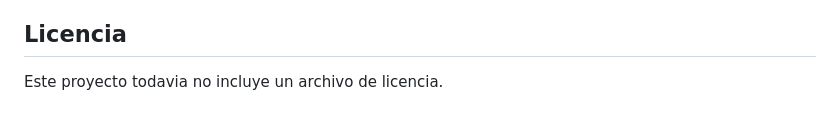
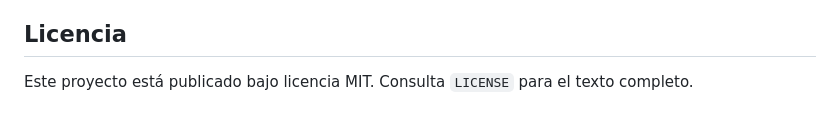
Before and after one commit to edercarmonaa/CajadeAhorro, a Markdown page: README.md, the part around the change. Rendered like a GitHub page.

Commit message:
Update project license information to MIT

```diff
--- a/README.md
+++ b/README.md
@@ -214,4 +214,4 @@ Version inicial funcional heredada. El codigo muestra funcionalidades completas
 
 ## Licencia
 
-Este proyecto todavia no incluye un archivo de licencia.
+Este proyecto está publicado bajo licencia MIT. Consulta `LICENSE` para el texto completo.
```
